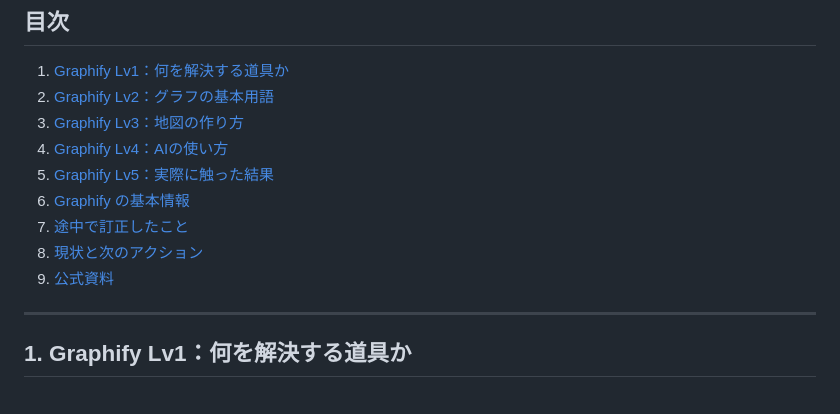
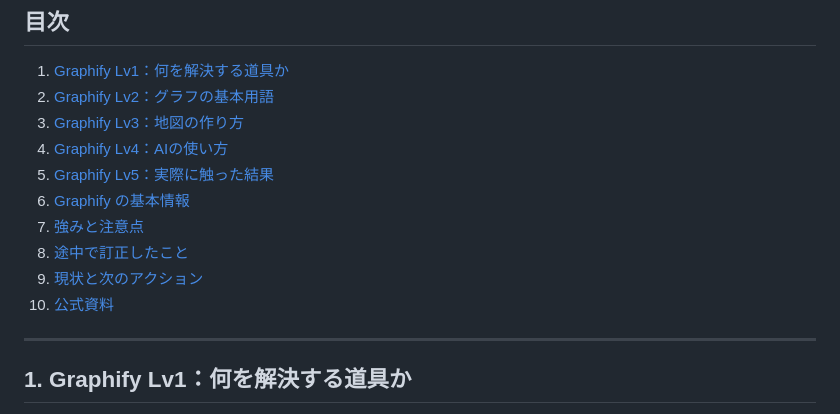
Before and after one commit to chiba-prh/graphify-notes, a Markdown page: README.md, the part around one of its changes. Rendered like a GitHub page.

```diff
--- a/README.md
+++ b/README.md
@@ -15,9 +15,10 @@
 4. [Graphify Lv4：AIの使い方](#4-graphify-lv4aiの使い方)
 5. [Graphify Lv5：実際に触った結果](#5-graphify-lv5実際に触った結果)
 6. [Graphify の基本情報](#6-graphify-の基本情報)
-7. [途中で訂正したこと](#7-途中で訂正したこと)
-8. [現状と次のアクション](#8-現状と次のアクション)
-9. [公式資料](#9-公式資料)
+7. [強みと注意点](#7-強みと注意点)
+8. [途中で訂正したこと](#8-途中で訂正したこと)
+9. [現状と次のアクション](#9-現状と次のアクション)
+10. [公式資料](#10-公式資料)
 
 ---
 
```
Also changed, not shown: other parts of README.md (+41 -3 lines).
